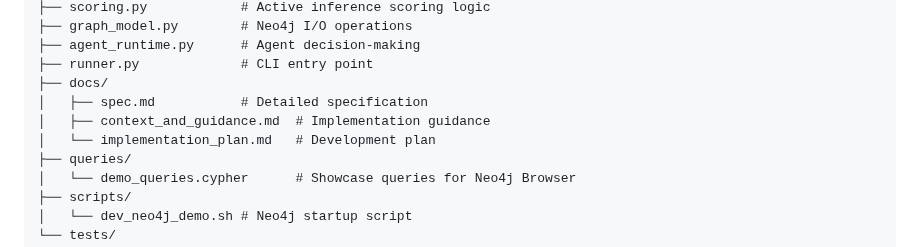
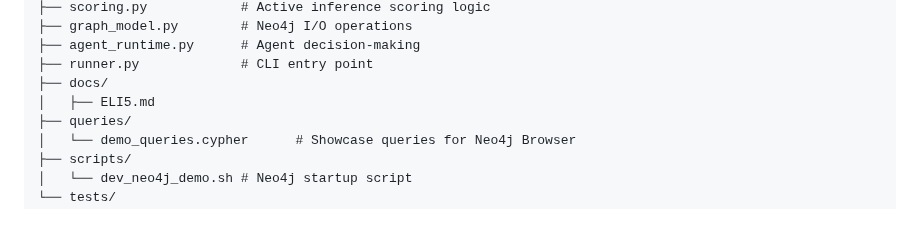
Before and after one commit to mrlecko/macgyver_mud, a Markdown page: README.md, the part around the change. Rendered like a GitHub page; blank space fills up the shorter version.

```diff
--- a/README.md
+++ b/README.md
@@ -71,9 +71,7 @@ macgyver_mud/
 ├── agent_runtime.py      # Agent decision-making
 ├── runner.py             # CLI entry point
 ├── docs/
-│   ├── spec.md           # Detailed specification
-│   ├── context_and_guidance.md  # Implementation guidance
-│   └── implementation_plan.md   # Development plan
+│   ├── ELI5.md
 ├── queries/
 │   └── demo_queries.cypher      # Showcase queries for Neo4j Browser
 ├── scripts/
```
